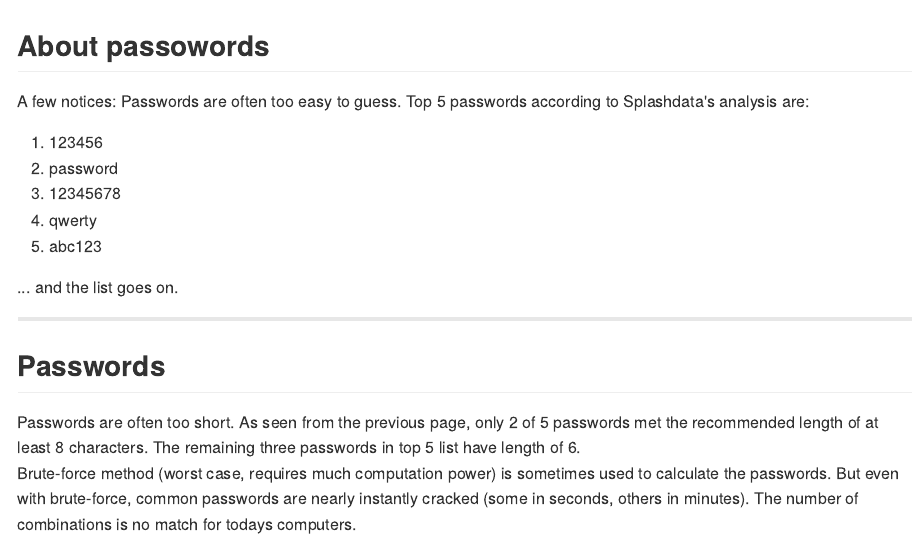
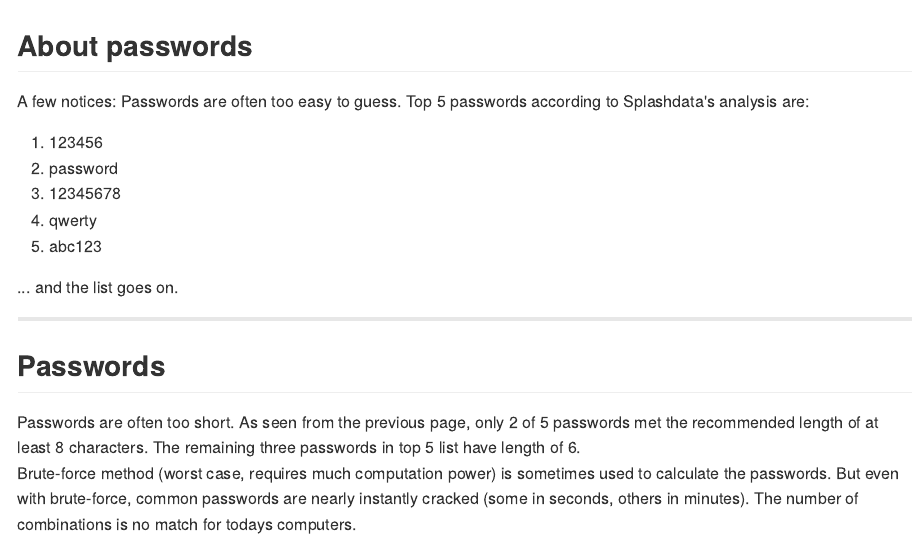
Before and after one commit to Fukuwa/dataprod, an R Markdown document (Dataproduct/index.Rmd): the page in a window 1100 px wide, from its top. The pictures show the output file Dataproduct/index.md that the author committed with the source, drawn offline in the style of GitHub.

Commit message:
Fixed a typo

```diff
--- a/Dataproduct/index.Rmd
+++ b/Dataproduct/index.Rmd
@@ -11,7 +11,7 @@ mode        : selfcontained # {standalone, draft}
 knit        : slidify::knit2slides
 ---
 
-## About passowords
+## About passwords
 
 A few notices:
 Passwords are often too easy to guess.
```
Also changed, not shown: Dataproduct/index.html, Dataproduct/index.md.
